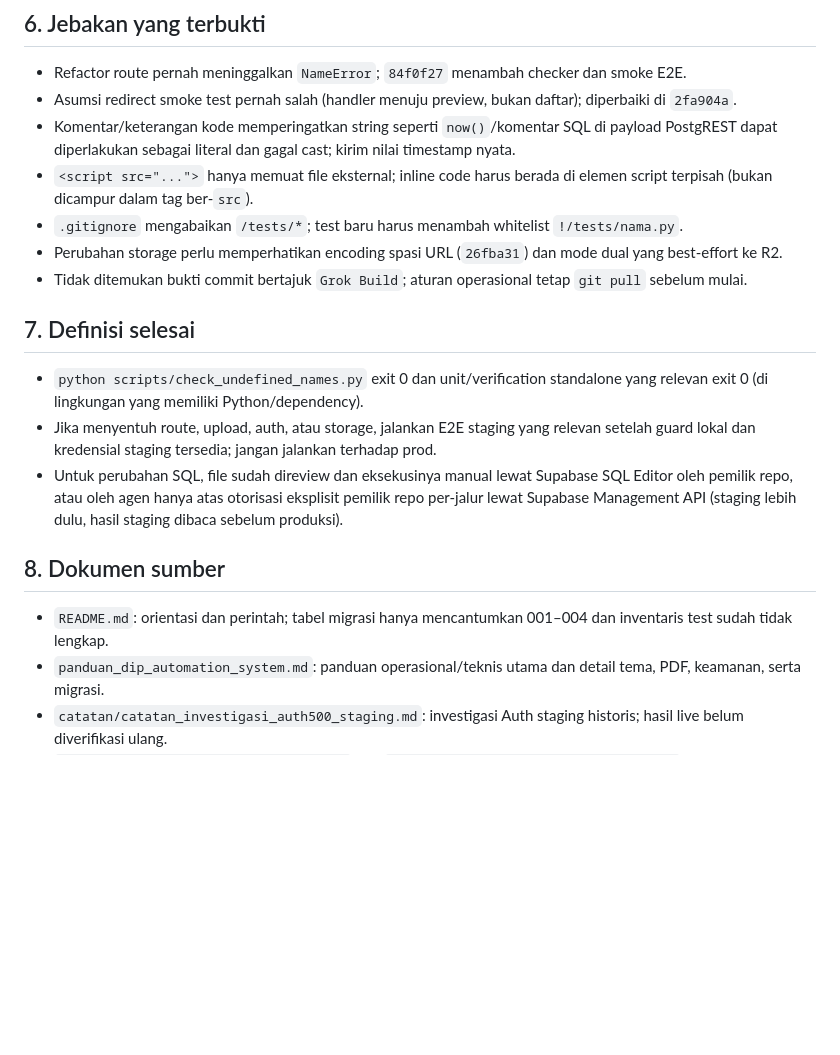
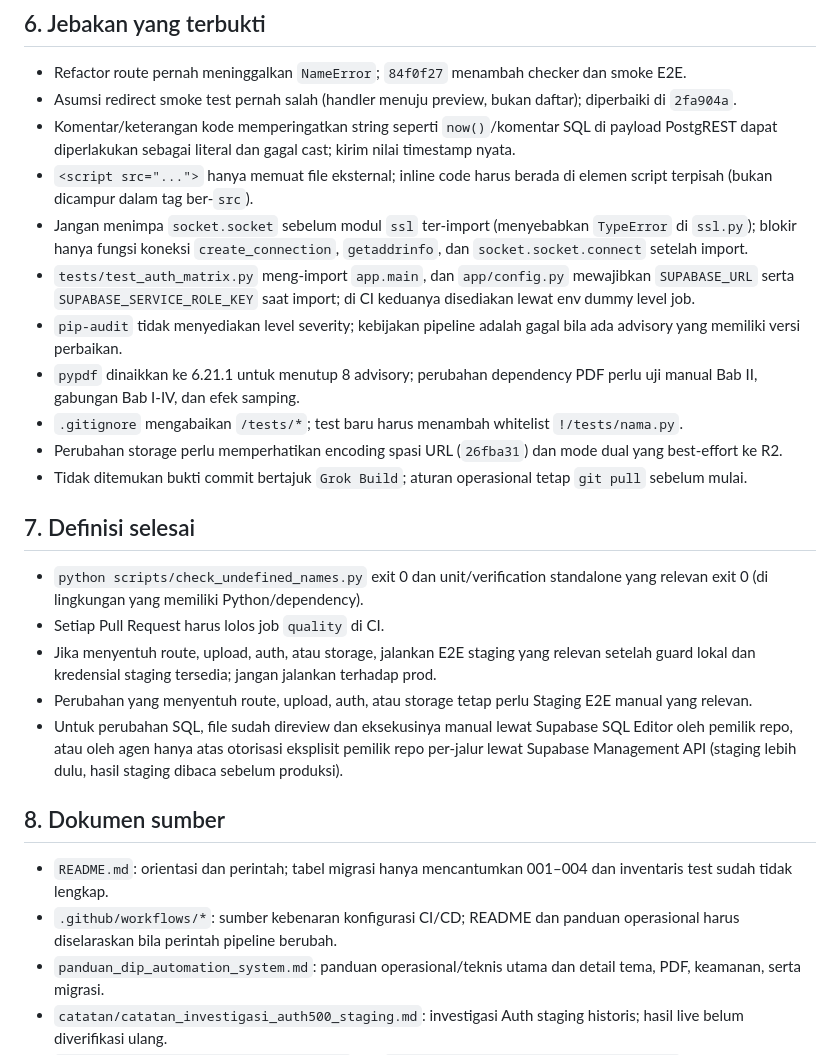
Before and after one commit to coretail/dip-automation-system, a Markdown page: AGENTS.md, the part around one of its changes. Drawn GitHub-style; blank space fills up the shorter version.

```diff
--- a/AGENTS.md
+++ b/AGENTS.md
@@ -54,17 +65,24 @@
 - Asumsi redirect smoke test pernah salah (handler menuju preview, bukan daftar); diperbaiki di `2fa904a`.
 - Komentar/keterangan kode memperingatkan string seperti `now()`/komentar SQL di payload PostgREST dapat diperlakukan sebagai literal dan gagal cast; kirim nilai timestamp nyata.
 - `<script src="...">` hanya memuat file eksternal; inline code harus berada di elemen script terpisah (bukan dicampur dalam tag ber-`src`).
+- Jangan menimpa `socket.socket` sebelum modul `ssl` ter-import (menyebabkan `TypeError` di `ssl.py`); blokir hanya fungsi koneksi `create_connection`, `getaddrinfo`, dan `socket.socket.connect` setelah import.
+- `tests/test_auth_matrix.py` meng-import `app.main`, dan `app/config.py` mewajibkan `SUPABASE_URL` serta `SUPABASE_SERVICE_ROLE_KEY` saat import; di CI keduanya disediakan lewat env dummy level job.
+- `pip-audit` tidak menyediakan level severity; kebijakan pipeline adalah gagal bila ada advisory yang memiliki versi perbaikan.
+- `pypdf` dinaikkan ke 6.21.1 untuk menutup 8 advisory; perubahan dependency PDF perlu uji manual Bab II, gabungan Bab I-IV, dan efek samping.
 - `.gitignore` mengabaikan `/tests/*`; test baru harus menambah whitelist `!/tests/nama.py`.
 - Perubahan storage perlu memperhatikan encoding spasi URL (`26fba31`) dan mode dual yang best-effort ke R2.
 - Tidak ditemukan bukti commit bertajuk `Grok Build`; aturan operasional tetap `git pull` sebelum mulai.
 
 ## 7. Definisi selesai
 - `python scripts/check_undefined_names.py` exit 0 dan unit/verification standalone yang relevan exit 0 (di lingkungan yang memiliki Python/dependency).
+- Setiap Pull Request harus lolos job `quality` di CI.
 - Jika menyentuh route, upload, auth, atau storage, jalankan E2E staging yang relevan setelah guard lokal dan kredensial staging tersedia; jangan jalankan terhadap prod.
+- Perubahan yang menyentuh route, upload, auth, atau storage tetap perlu Staging E2E manual yang relevan.
 - Untuk perubahan SQL, file sudah direview dan eksekusinya manual lewat Supabase SQL Editor oleh pemilik repo, atau oleh agen hanya atas otorisasi eksplisit pemilik repo per-jalur lewat Supabase Management API (staging lebih dulu, hasil staging dibaca sebelum produksi).
 
 ## 8. Dokumen sumber
 - `README.md`: orientasi dan perintah; tabel migrasi hanya mencantumkan 001–004 dan inventaris test sudah tidak lengkap.
+- `.github/workflows/*`: sumber kebenaran konfigurasi CI/CD; README dan panduan operasional harus diselaraskan bila perintah pipeline berubah.
 - `panduan_dip_automation_system.md`: panduan operasional/teknis utama dan detail tema, PDF, keamanan, serta migrasi.
 - `catatan/catatan_investigasi_auth500_staging.md`: investigasi Auth staging historis; hasil live belum diverifikasi ulang.
 - `catatan/catatan_handoff_migrasi_r2.md` dan `catatan/catatan_migrasi_storage_r2.md`: handoff/status R2 historis; jangan dianggap status live tanpa verifikasi.
```
Also changed, not shown: other parts of AGENTS.md (+13 -2 lines).
